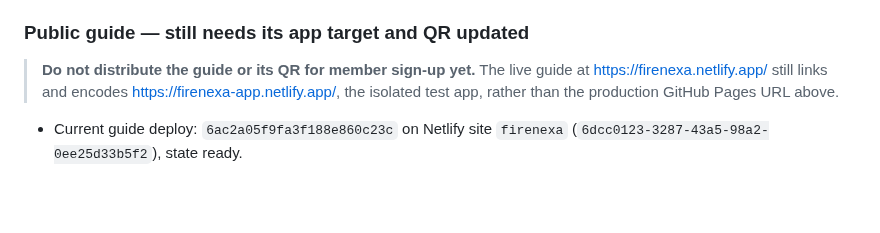
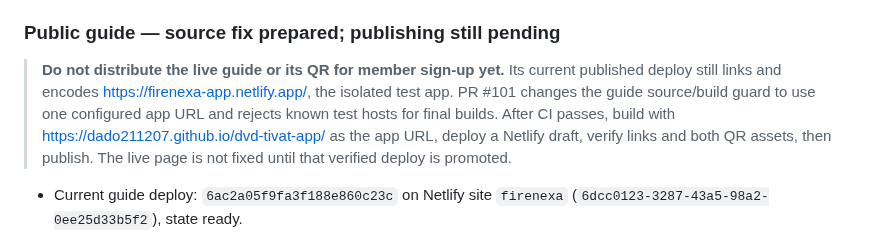
Before and after one commit to Dado211207/dvd-tivat-app, a Markdown page: docs/FIRENEXA_PUBLICATION.md, the part around the change. Drawn GitHub-style; blank space fills up the shorter version.

Commit message:
docs(site): document guide source fix and publish gate

```diff
--- a/docs/FIRENEXA_PUBLICATION.md
+++ b/docs/FIRENEXA_PUBLICATION.md
@@ -9,9 +9,9 @@
 - The workflow build used the configured production Supabase URL. The published page was opened read-only and showed the FireNexa logged-out screen; no member data was displayed.
 - The previous Netlify app <https://firenexa-app.netlify.app/> remains a separate isolated test app. Do not use its sign-up or accounts for production.
 
-### Public guide — still needs its app target and QR updated
+### Public guide — source fix prepared; publishing still pending
 
-> **Do not distribute the guide or its QR for member sign-up yet.** The live guide at <https://firenexa.netlify.app/> still links and encodes <https://firenexa-app.netlify.app/>, the isolated test app, rather than the production GitHub Pages URL above.
+> **Do not distribute the live guide or its QR for member sign-up yet.** Its current published deploy still links and encodes <https://firenexa-app.netlify.app/>, the isolated test app. PR #101 changes the guide source/build guard to use one configured app URL and rejects known test hosts for final builds. After CI passes, build with <https://dado211207.github.io/dvd-tivat-app/> as the app URL, deploy a Netlify draft, verify links and both QR assets, then publish. The live page is not fixed until that verified deploy is promoted.
 
 - Current guide deploy: `6ac2a05f9fa3f188e860c23c` on Netlify site `firenexa` (`6dcc0123-3287-43a5-98a2-0ee25d33b5f2`), state ready.
 - The guide remains the previously approved package: iPhone installation recording and written Android/use guides are present. Their content has not been changed in this release review.
```
